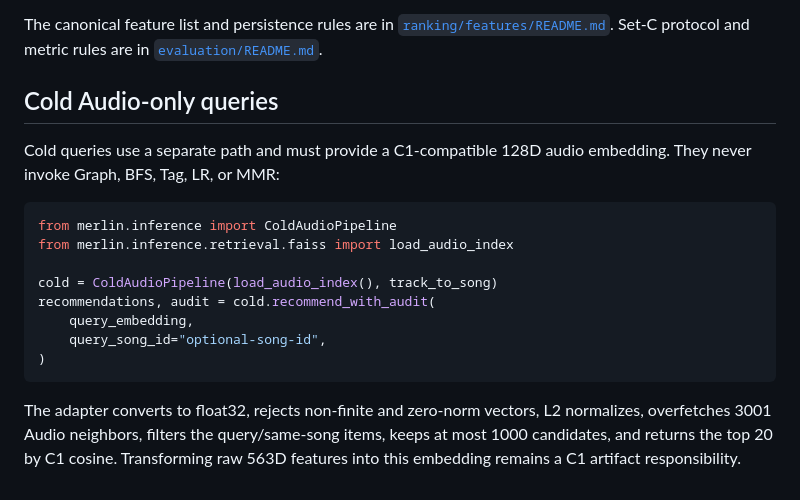
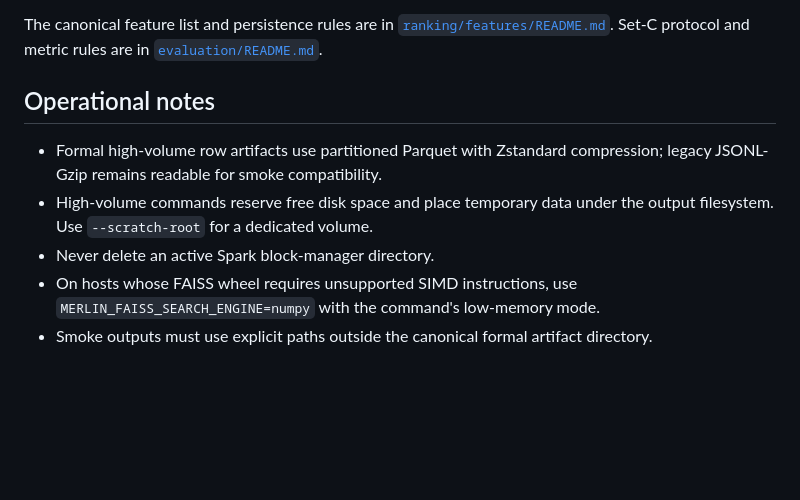
Before and after one commit to EggHeadYao/msd-intelligence, a Markdown page: merlin/inference/README.md, the part around the change. Drawn GitHub-style; blank space fills up the shorter version.

Commit message:
docs: summarize inference operational constraints

````diff
--- a/merlin/inference/README.md
+++ b/merlin/inference/README.md
@@ -115,23 +115,14 @@ The canonical feature list and persistence rules are in
 [`ranking/features/README.md`](ranking/features/README.md). Set-C protocol and
 metric rules are in [`evaluation/README.md`](evaluation/README.md).
 
-## Cold Audio-only queries
+## Operational notes
 
-Cold queries use a separate path and must provide a C1-compatible 128D audio
-embedding. They never invoke Graph, BFS, Tag, LR, or MMR:
-
-```python
-from merlin.inference import ColdAudioPipeline
-from merlin.inference.retrieval.faiss import load_audio_index
-
-cold = ColdAudioPipeline(load_audio_index(), track_to_song)
-recommendations, audit = cold.recommend_with_audit(
-    query_embedding,
-    query_song_id="optional-song-id",
-)
-```
-
-The adapter converts to float32, rejects non-finite and zero-norm vectors, L2
-normalizes, overfetches 3001 Audio neighbors, filters the query/same-song items,
-keeps at most 1000 candidates, and returns the top 20 by C1 cosine. Transforming
-raw 563D features into this embedding remains a C1 artifact responsibility.
+- Formal high-volume row artifacts use partitioned Parquet with Zstandard
+  compression; legacy JSONL-Gzip remains readable for smoke compatibility.
+- High-volume commands reserve free disk space and place temporary data under
+  the output filesystem. Use `--scratch-root` for a dedicated volume.
+- Never delete an active Spark block-manager directory.
+- On hosts whose FAISS wheel requires unsupported SIMD instructions, use
+  `MERLIN_FAISS_SEARCH_ENGINE=numpy` with the command's low-memory mode.
+- Smoke outputs must use explicit paths outside the canonical formal artifact
+  directory.
````
